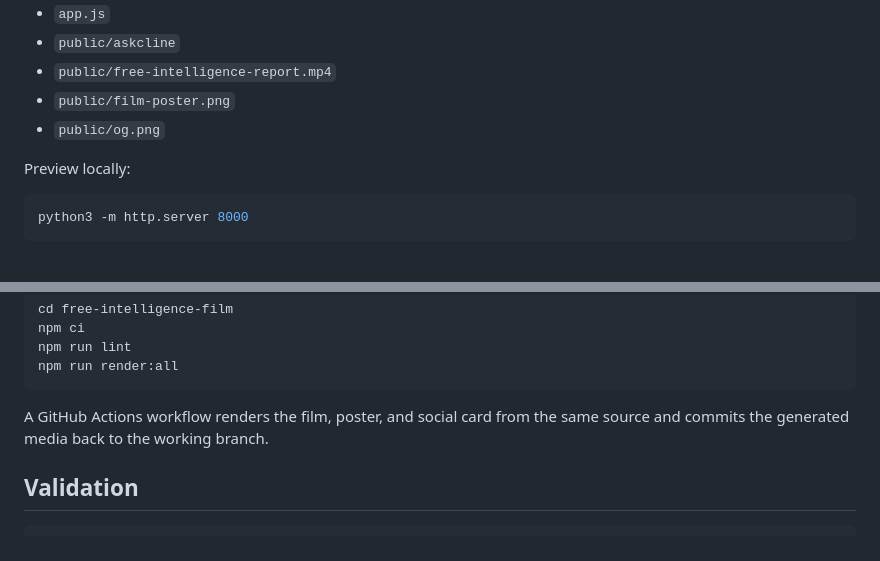
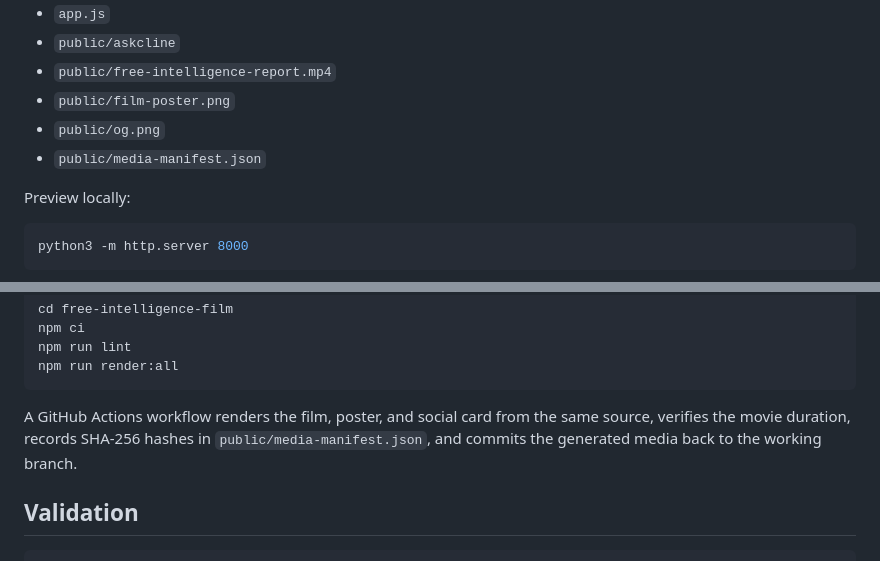
Before and after one commit to zozo123/free-intelligence, a Markdown page: README.md, 2 parts joined by grey strips. Rendered like a GitHub page.

Commit message:
Document the rendered media evidence

````diff
--- a/README.md
+++ b/README.md
@@ -79,6 +79,7 @@ The GitHub Pages site is published from the repository root:
 - `public/free-intelligence-report.mp4`
 - `public/film-poster.png`
 - `public/og.png`
+- `public/media-manifest.json`
 
 Preview locally:
 
@@ -104,7 +105,7 @@ npm run lint
 npm run render:all
 ```
 
-A GitHub Actions workflow renders the film, poster, and social card from the same source and commits the generated media back to the working branch.
+A GitHub Actions workflow renders the film, poster, and social card from the same source, verifies the movie duration, records SHA-256 hashes in `public/media-manifest.json`, and commits the generated media back to the working branch.
 
 ## Validation
 
````
